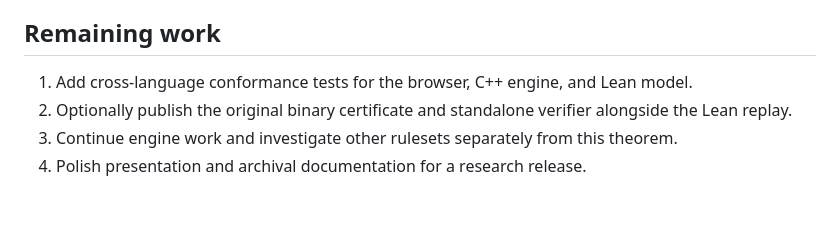
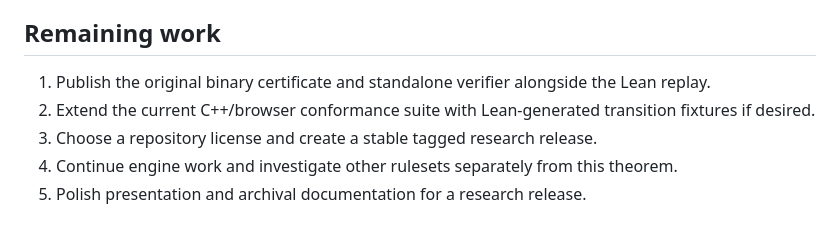
Before and after one commit to SamHamMan7/PopTacToeBot, a Markdown page: FORMAL_VERIFICATION.md, the part around the change. GitHub-like rendering.

Commit message:
Update formal verification finalization status

```diff
--- a/FORMAL_VERIFICATION.md
+++ b/FORMAL_VERIFICATION.md
@@ -376,7 +376,8 @@ Normal users then only open the website. Terminal commands remain developer and
 
 ## Remaining work
 
-1. Add cross-language conformance tests for the browser, C++ engine, and Lean model.
-2. Optionally publish the original binary certificate and standalone verifier alongside the Lean replay.
-3. Continue engine work and investigate other rulesets separately from this theorem.
-4. Polish presentation and archival documentation for a research release.
+1. Publish the original binary certificate and standalone verifier alongside the Lean replay.
+2. Extend the current C++/browser conformance suite with Lean-generated transition fixtures if desired.
+3. Choose a repository license and create a stable tagged research release.
+4. Continue engine work and investigate other rulesets separately from this theorem.
+5. Polish presentation and archival documentation for a research release.
```
